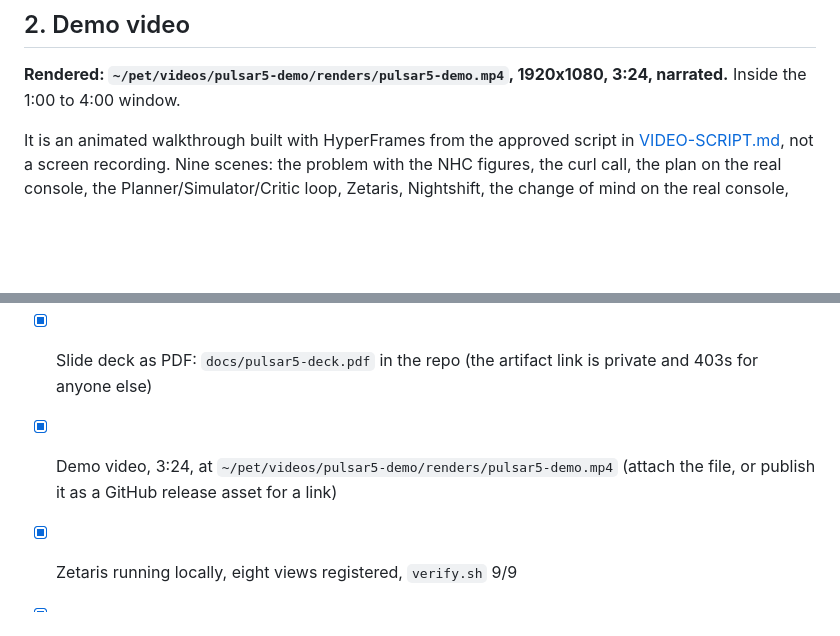
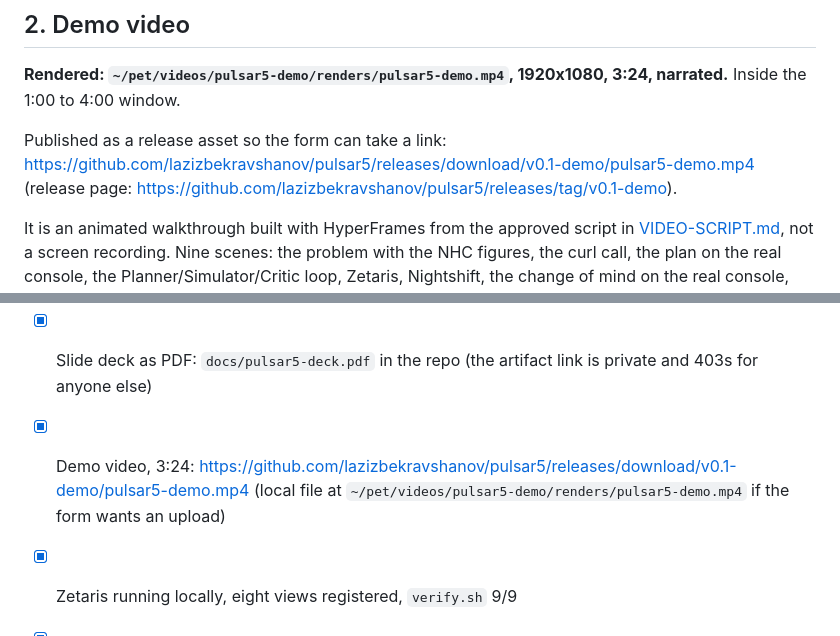
Before and after one commit to lazizbekravshanov/pulsar5, a Markdown page: docs/SUBMISSION.md, 2 parts joined by grey strips. Rendered like a GitHub page; blank space fills up the shorter version.

Commit message:
Point the submission pack at the published demo video
The video now lives on the v0.1-demo release as an asset, so the pack
carries that link instead of only a local path.

Co-Authored-By: Claude Fable 5.1 <noreply@anthropic.com>

```diff
--- a/docs/SUBMISSION.md
+++ b/docs/SUBMISSION.md
@@ -62,6 +62,8 @@ Reached only through Nightshift, never called directly. The NVIDIA API key lives
 
 **Rendered: `~/pet/videos/pulsar5-demo/renders/pulsar5-demo.mp4`, 1920x1080, 3:24, narrated.** Inside the 1:00 to 4:00 window.
 
+Published as a release asset so the form can take a link: https://github.com/lazizbekravshanov/pulsar5/releases/download/v0.1-demo/pulsar5-demo.mp4 (release page: https://github.com/lazizbekravshanov/pulsar5/releases/tag/v0.1-demo).
+
 It is an animated walkthrough built with HyperFrames from the approved script in [VIDEO-SCRIPT.md](VIDEO-SCRIPT.md), not a screen recording. Nine scenes: the problem with the NHC figures, the curl call, the plan on the real console, the Planner/Simulator/Critic loop, Zetaris, Nightshift, the change of mind on the real console, the three engines plus the scoreboard, and the Lee County close. The three short inserts (title card, architecture, stat reveal) are cut in.
 
 What a judge should know about how it was made, so nothing on screen overclaims:
@@ -90,7 +92,7 @@ Regenerate after any change with `cd ~/pet/videos/pulsar5-demo && python3 narrat
 - [x] Live demo judges can open: https://pulsar5-nine.vercel.app
 - [x] Sponsor technology explanation (section 1 above)
 - [x] Slide deck as PDF: `docs/pulsar5-deck.pdf` in the repo (the artifact link is private and 403s for anyone else)
-- [x] Demo video, 3:24, at `~/pet/videos/pulsar5-demo/renders/pulsar5-demo.mp4` (attach the file, or publish it as a GitHub release asset for a link)
+- [x] Demo video, 3:24: https://github.com/lazizbekravshanov/pulsar5/releases/download/v0.1-demo/pulsar5-demo.mp4 (local file at `~/pet/videos/pulsar5-demo/renders/pulsar5-demo.mp4` if the form wants an upload)
 - [x] Zetaris running locally, eight views registered, `verify.sh` 9/9
 - [x] Nightshift NVIDIA key working, three lanes pinned and serving
 - [ ] Submitted well before 23:45 UTC
```
